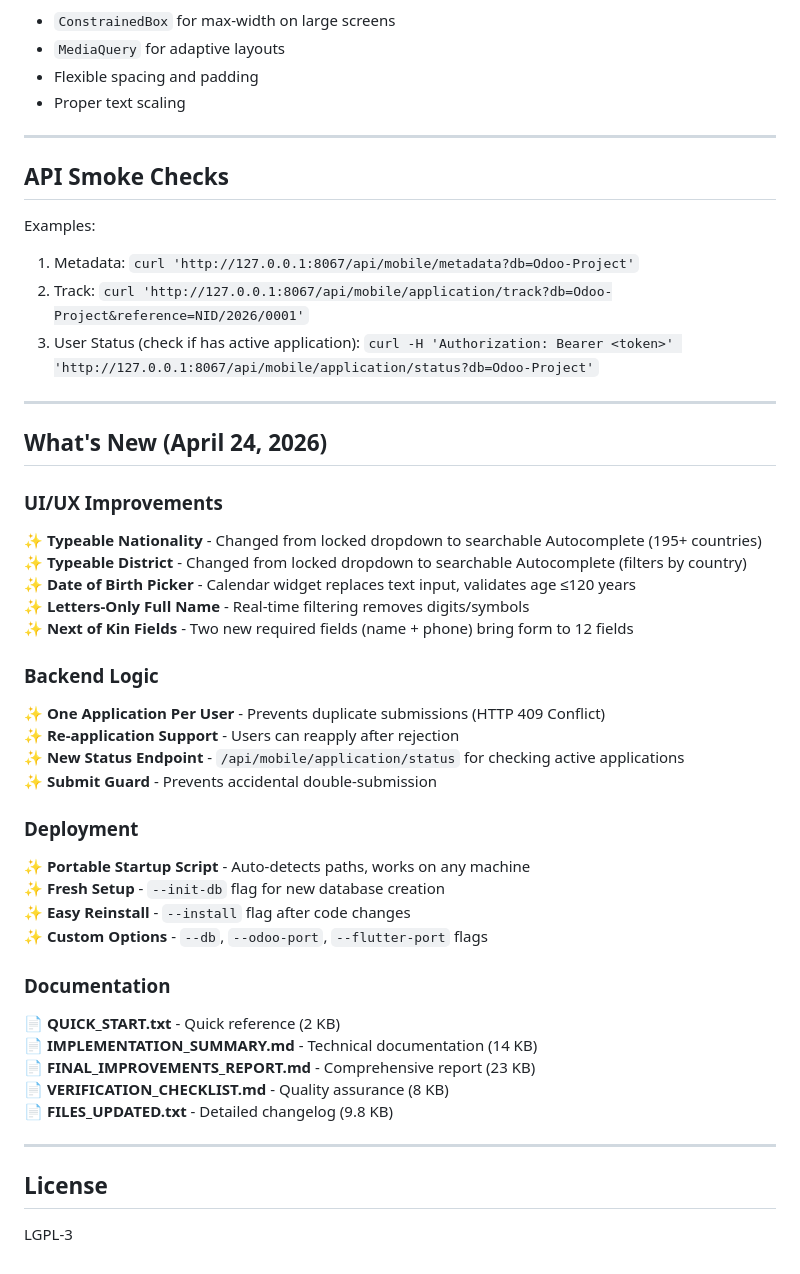
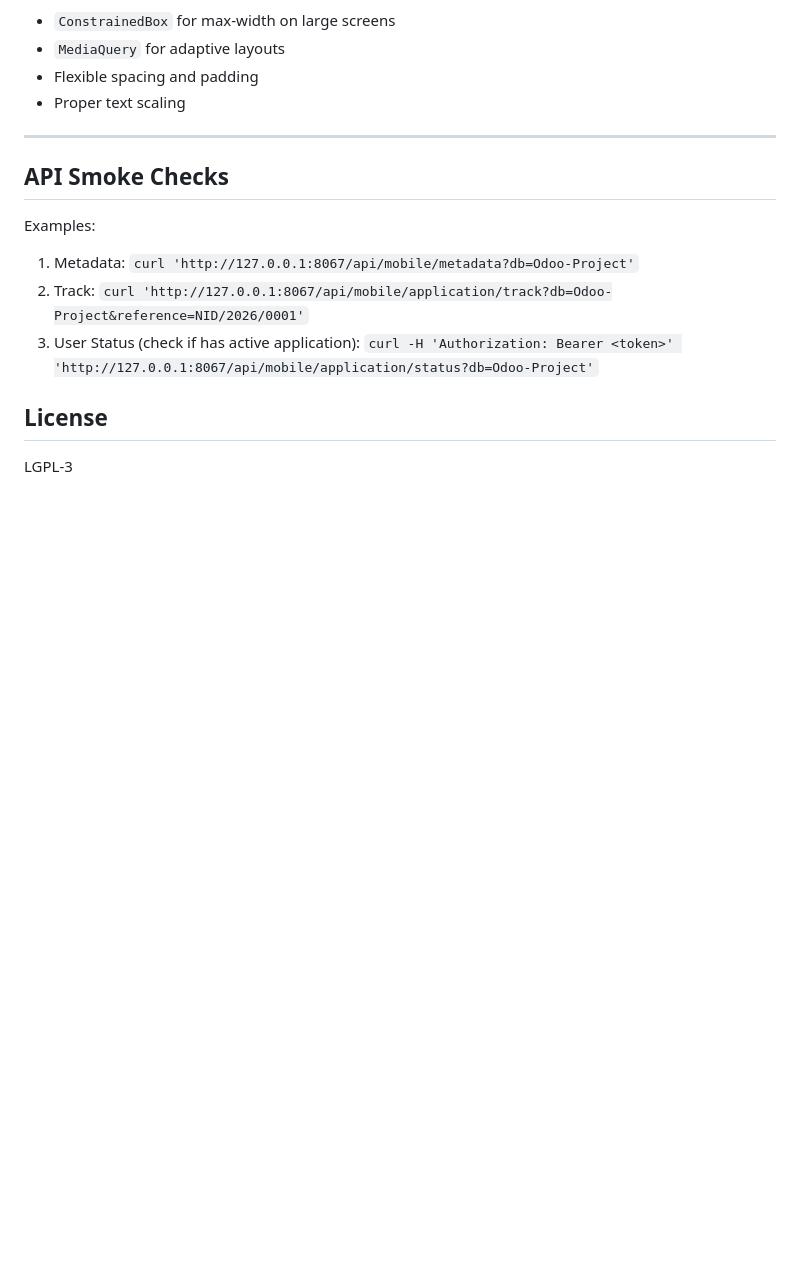
Before and after one commit to pabz123/national_id_application, a Markdown page: README.md, the part around the change. Drawn GitHub-style; blank space fills up the shorter version.

```diff
--- a/README.md
+++ b/README.md
@@ -233,37 +233,7 @@ Examples:
 3. User Status (check if has active application):
    `curl -H 'Authorization: Bearer <token>' 'http://127.0.0.1:8067/api/mobile/application/status?db=Odoo-Project'`
 
----
 
-## What's New (April 24, 2026)
-
-### UI/UX Improvements
-✨ **Typeable Nationality** - Changed from locked dropdown to searchable Autocomplete (195+ countries)
-✨ **Typeable District** - Changed from locked dropdown to searchable Autocomplete (filters by country)
-✨ **Date of Birth Picker** - Calendar widget replaces text input, validates age ≤120 years
-✨ **Letters-Only Full Name** - Real-time filtering removes digits/symbols
-✨ **Next of Kin Fields** - Two new required fields (name + phone) bring form to 12 fields
-
-### Backend Logic
-✨ **One Application Per User** - Prevents duplicate submissions (HTTP 409 Conflict)
-✨ **Re-application Support** - Users can reapply after rejection
-✨ **New Status Endpoint** - `/api/mobile/application/status` for checking active applications
-✨ **Submit Guard** - Prevents accidental double-submission
-
-### Deployment
-✨ **Portable Startup Script** - Auto-detects paths, works on any machine
-✨ **Fresh Setup** - `--init-db` flag for new database creation
-✨ **Easy Reinstall** - `--install` flag after code changes
-✨ **Custom Options** - `--db`, `--odoo-port`, `--flutter-port` flags
-
-### Documentation
-📄 **QUICK_START.txt** - Quick reference (2 KB)
-📄 **IMPLEMENTATION_SUMMARY.md** - Technical documentation (14 KB)
-📄 **FINAL_IMPROVEMENTS_REPORT.md** - Comprehensive report (23 KB)
-📄 **VERIFICATION_CHECKLIST.md** - Quality assurance (8 KB)
-📄 **FILES_UPDATED.txt** - Detailed changelog (9.8 KB)
-
----
 
 ## License
 
```
